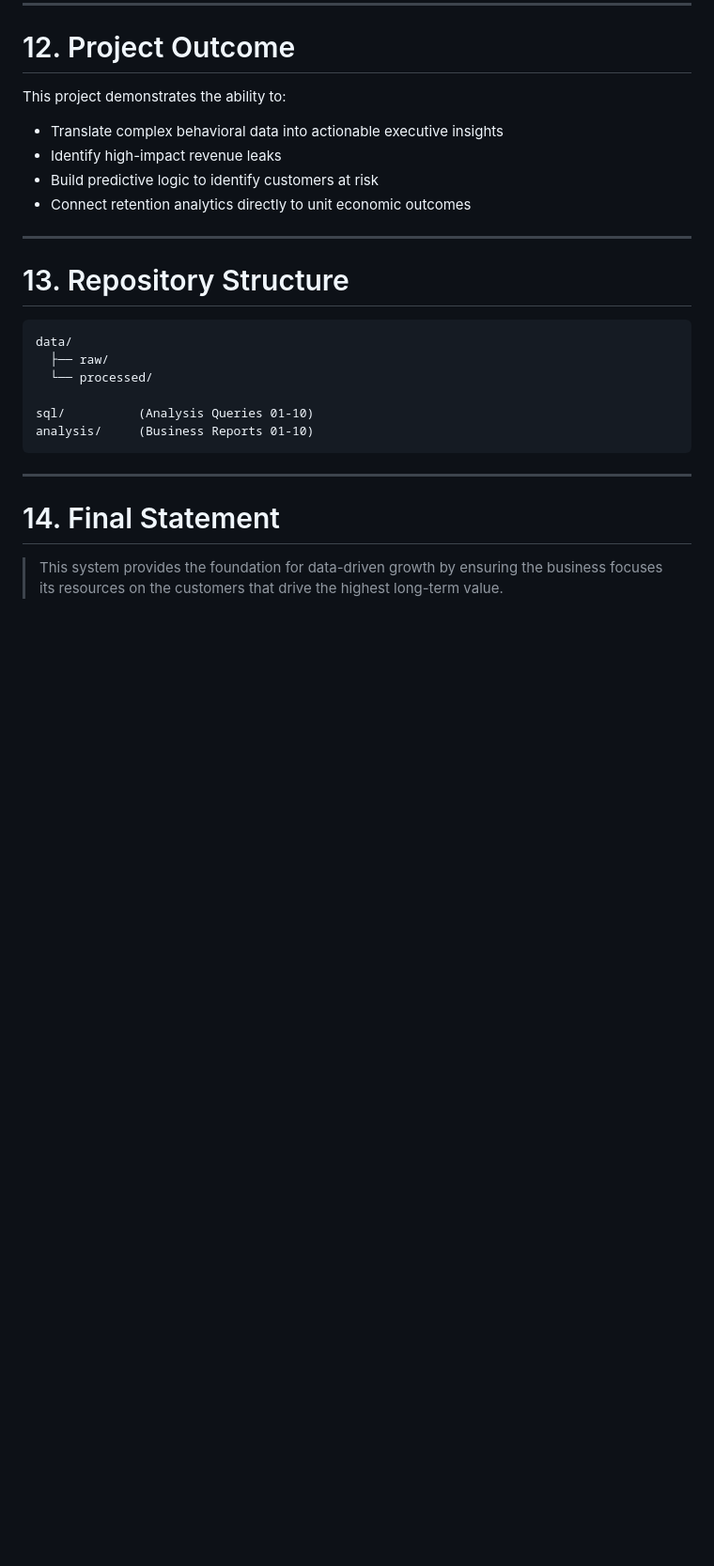
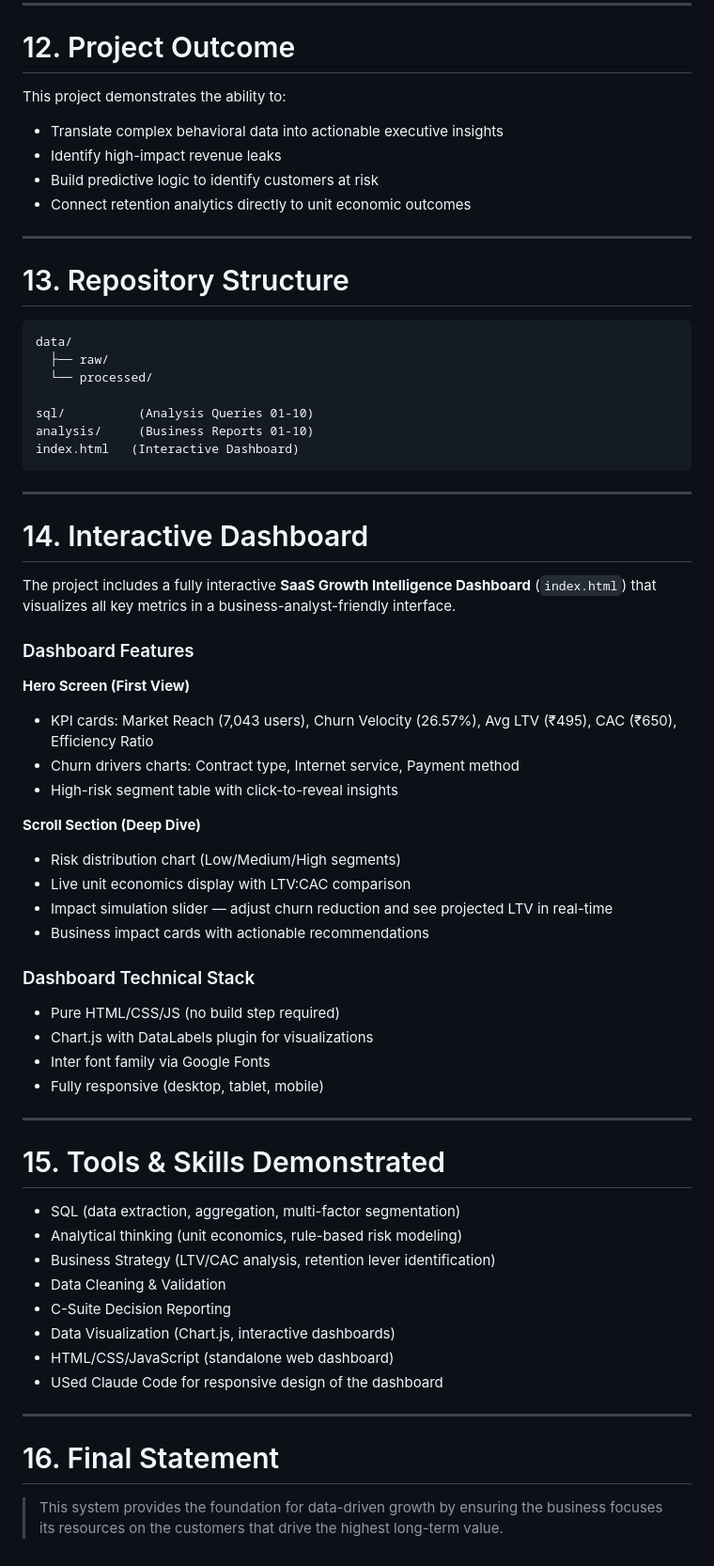
Before and after one commit to Chiranjeevi005/saas-intelligence-system, a Markdown page: README.md, the part around the change. Shown at 94% size. GitHub-like rendering; blank space fills up the shorter version.

Commit message:
Docs: Updated README with dashboard features and tools demonstrated

````diff
--- a/README.md
+++ b/README.md
@@ -244,9 +244,47 @@ data/
 
 sql/          (Analysis Queries 01-10)
 analysis/     (Business Reports 01-10)
+index.html   (Interactive Dashboard)
 ```
 
 ---
 
-# 14. Final Statement
+# 14. Interactive Dashboard
+
+The project includes a fully interactive **SaaS Growth Intelligence Dashboard** (`index.html`) that visualizes all key metrics in a business-analyst-friendly interface.
+
+### Dashboard Features
+
+**Hero Screen (First View)**
+- KPI cards: Market Reach (7,043 users), Churn Velocity (26.57%), Avg LTV (₹495), CAC (₹650), Efficiency Ratio
+- Churn drivers charts: Contract type, Internet service, Payment method
+- High-risk segment table with click-to-reveal insights
+
+**Scroll Section (Deep Dive)**
+- Risk distribution chart (Low/Medium/High segments)
+- Live unit economics display with LTV:CAC comparison
+- Impact simulation slider — adjust churn reduction and see projected LTV in real-time
+- Business impact cards with actionable recommendations
+
+### Dashboard Technical Stack
+- Pure HTML/CSS/JS (no build step required)
+- Chart.js with DataLabels plugin for visualizations
+- Inter font family via Google Fonts
+- Fully responsive (desktop, tablet, mobile)
+
+---
+
+# 15. Tools & Skills Demonstrated
+* SQL (data extraction, aggregation, multi-factor segmentation)
+* Analytical thinking (unit economics, rule-based risk modeling)
+* Business Strategy (LTV/CAC analysis, retention lever identification)
+* Data Cleaning & Validation
+* C-Suite Decision Reporting
+* Data Visualization (Chart.js, interactive dashboards)
+* HTML/CSS/JavaScript (standalone web dashboard)
+* USed Claude Code for responsive design of the dashboard
+
+---
+
+# 16. Final Statement
 > This system provides the foundation for data-driven growth by ensuring the business focuses its resources on the customers that drive the highest long-term value.
````
